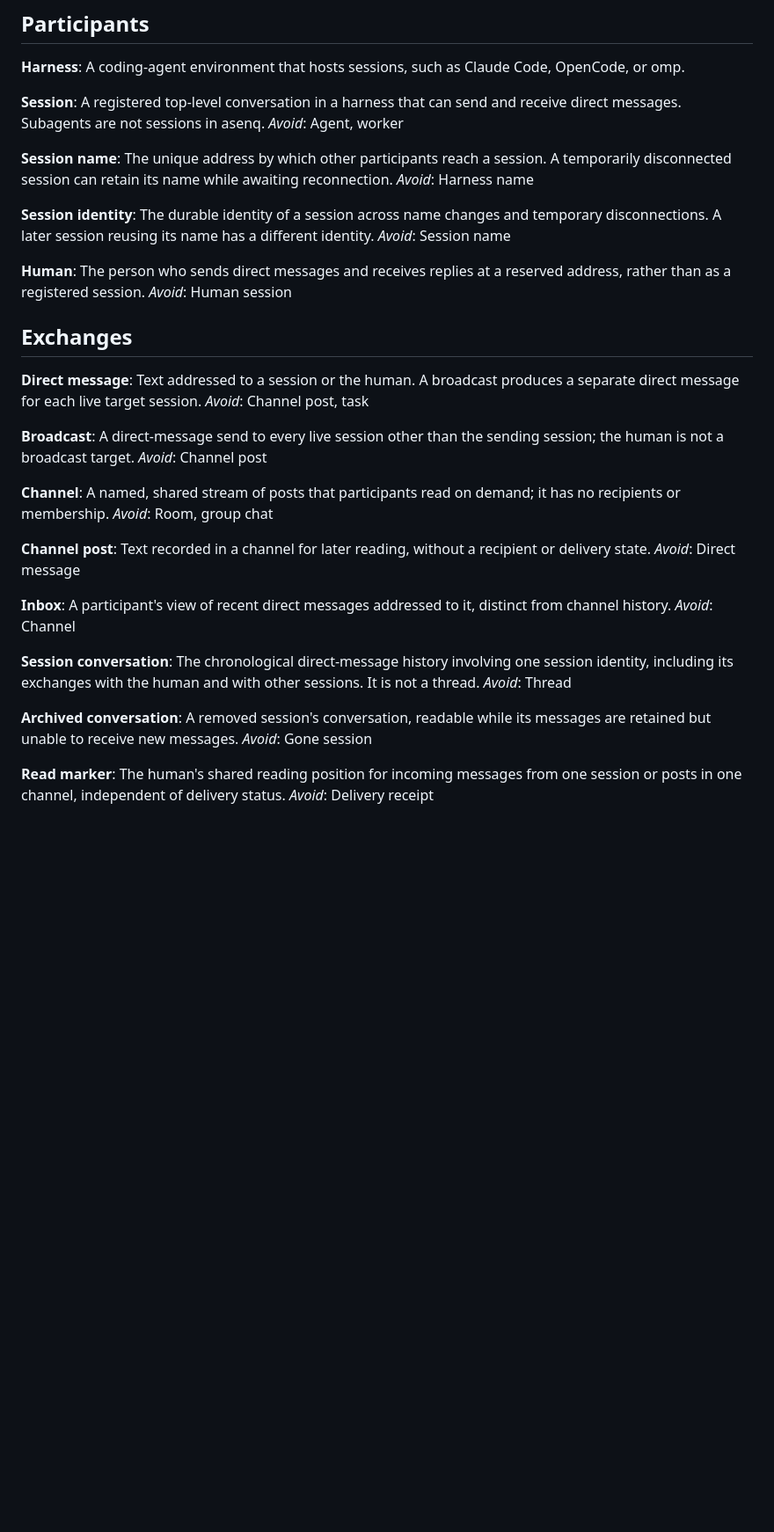
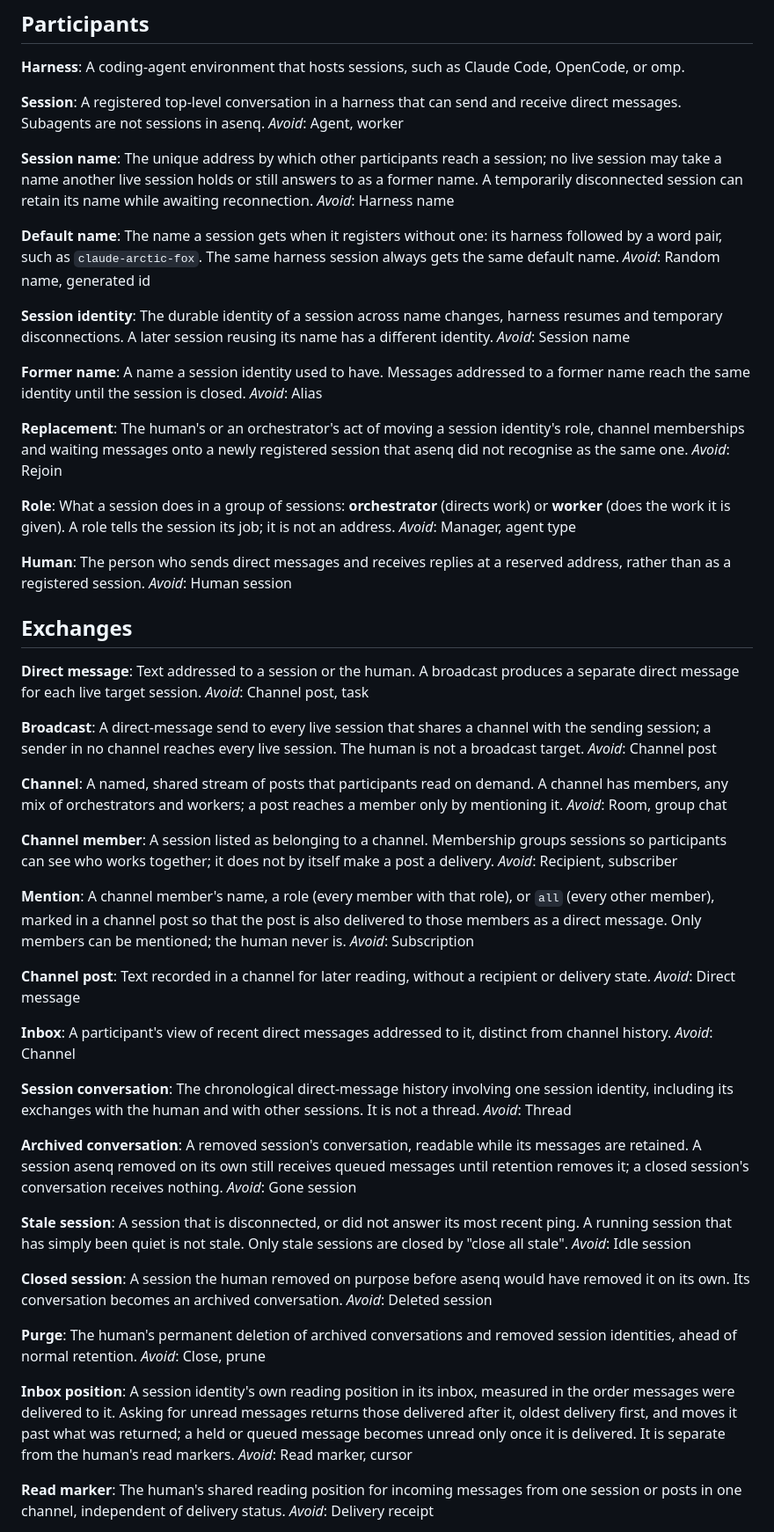
Before and after one commit to parciffal/asenq, a Markdown page: CONTEXT.md, the part around one of its changes. Shown at 88% size. Rendered like a GitHub page; blank space fills up the shorter version.

Commit message:
docs(glossary): add identity, role, channel and delivery terms (#43)
Co-Authored-By: Claude Opus 5.5 <noreply@anthropic.com>

```diff
--- a/CONTEXT.md
+++ b/CONTEXT.md
@@ -12,12 +12,28 @@ A registered top-level conversation in a harness that can send and receive direc
 _Avoid_: Agent, worker
 
 **Session name**:
-The unique address by which other participants reach a session. A temporarily disconnected session can retain its name while awaiting reconnection.
+The unique address by which other participants reach a session; no live session may take a name another live session holds or still answers to as a former name. A temporarily disconnected session can retain its name while awaiting reconnection.
 _Avoid_: Harness name
 
+**Default name**:
+The name a session gets when it registers without one: its harness followed by a word pair, such as `claude-arctic-fox`. The same harness session always gets the same default name.
+_Avoid_: Random name, generated id
+
 **Session identity**:
-The durable identity of a session across name changes and temporary disconnections. A later session reusing its name has a different identity.
+The durable identity of a session across name changes, harness resumes and temporary disconnections. A later session reusing its name has a different identity.
 _Avoid_: Session name
+
+**Former name**:
+A name a session identity used to have. Messages addressed to a former name reach the same identity until the session is closed.
+_Avoid_: Alias
+
+**Replacement**:
+The human's or an orchestrator's act of moving a session identity's role, channel memberships and waiting messages onto a newly registered session that asenq did not recognise as the same one.
+_Avoid_: Rejoin
+
+**Role**:
+What a session does in a group of sessions: **orchestrator** (directs work) or **worker** (does the work it is given). A role tells the session its job; it is not an address.
+_Avoid_: Manager, agent type
 
 **Human**:
 The person who sends direct messages and receives replies at a reserved address, rather than as a registered session.
@@ -30,12 +46,20 @@ Text addressed to a session or the human. A broadcast produces a separate direct
 _Avoid_: Channel post, task
 
 **Broadcast**:
-A direct-message send to every live session other than the sending session; the human is not a broadcast target.
+A direct-message send to every live session that shares a channel with the sending session; a sender in no channel reaches every live session. The human is not a broadcast target.
 _Avoid_: Channel post
 
 **Channel**:
-A named, shared stream of posts that participants read on demand; it has no recipients or membership.
+A named, shared stream of posts that participants read on demand. A channel has members, any mix of orchestrators and workers; a post reaches a member only by mentioning it.
 _Avoid_: Room, group chat
+
+**Channel member**:
+A session listed as belonging to a channel. Membership groups sessions so participants can see who works together; it does not by itself make a post a delivery.
+_Avoid_: Recipient, subscriber
+
+**Mention**:
+A channel member's name, a role (every member with that role), or `all` (every other member), marked in a channel post so that the post is also delivered to those members as a direct message. Only members can be mentioned; the human never is.
+_Avoid_: Subscription
 
 **Channel post**:
 Text recorded in a channel for later reading, without a recipient or delivery state.
@@ -50,8 +74,24 @@ The chronological direct-message history involving one session identity, includi
 _Avoid_: Thread
 
 **Archived conversation**:
-A removed session's conversation, readable while its messages are retained but unable to receive new messages.
+A removed session's conversation, readable while its messages are retained. A session asenq removed on its own still receives queued messages until retention removes it; a closed session's conversation receives nothing.
 _Avoid_: Gone session
+
+**Stale session**:
+A session that is disconnected, or did not answer its most recent ping. A running session that has simply been quiet is not stale. Only stale sessions are closed by "close all stale".
+_Avoid_: Idle session
+
+**Closed session**:
+A session the human removed on purpose before asenq would have removed it on its own. Its conversation becomes an archived conversation.
+_Avoid_: Deleted session
+
+**Purge**:
+The human's permanent deletion of archived conversations and removed session identities, ahead of normal retention.
+_Avoid_: Close, prune
+
+**Inbox position**:
+A session identity's own reading position in its inbox, measured in the order messages were delivered to it. Asking for unread messages returns those delivered after it, oldest delivery first, and moves it past what was returned; a held or queued message becomes unread only once it is delivered. It is separate from the human's read markers.
+_Avoid_: Read marker, cursor
 
 **Read marker**:
 The human's shared reading position for incoming messages from one session or posts in one channel, independent of delivery status.
```
Also changed, not shown: other parts of CONTEXT.md (+14 -2 lines).
